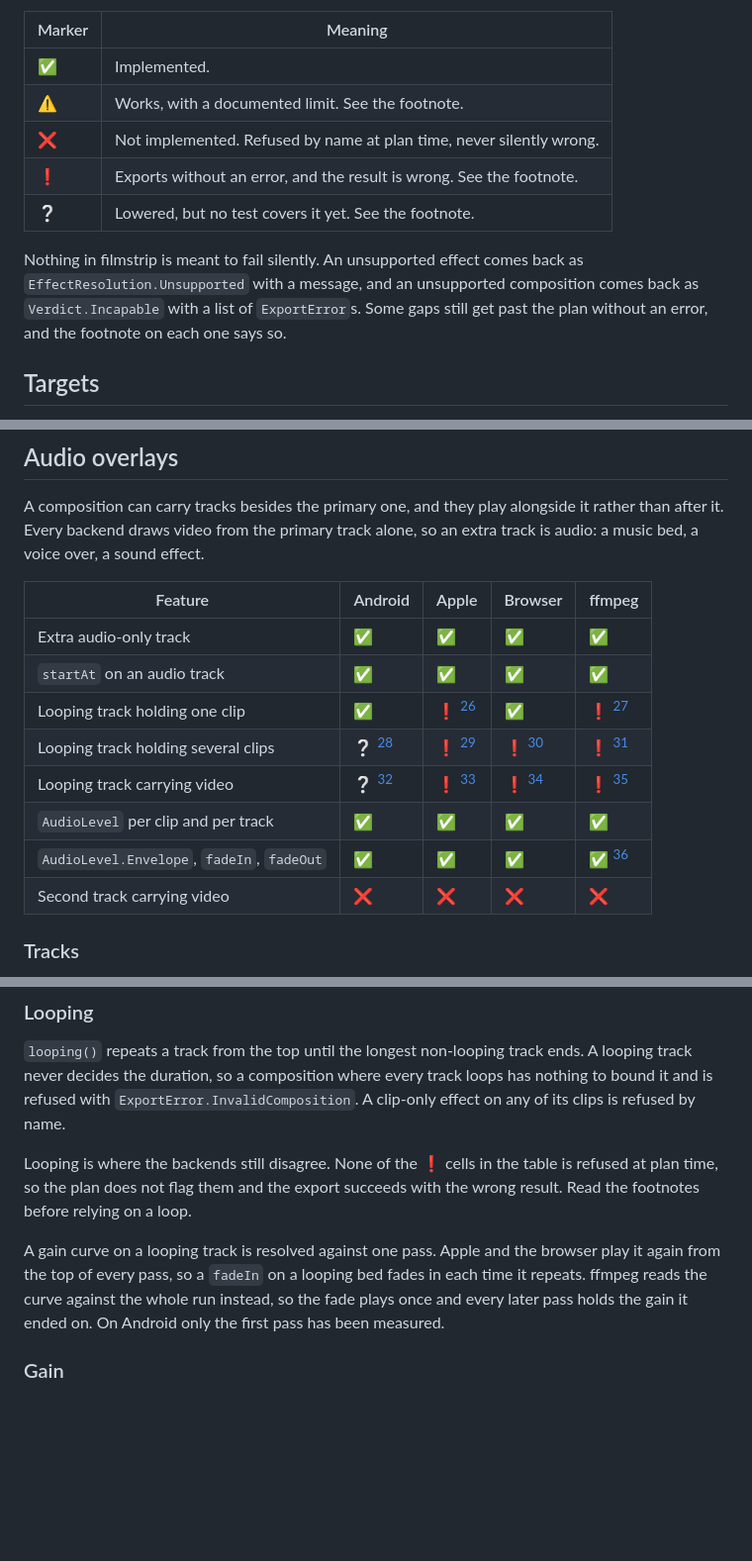
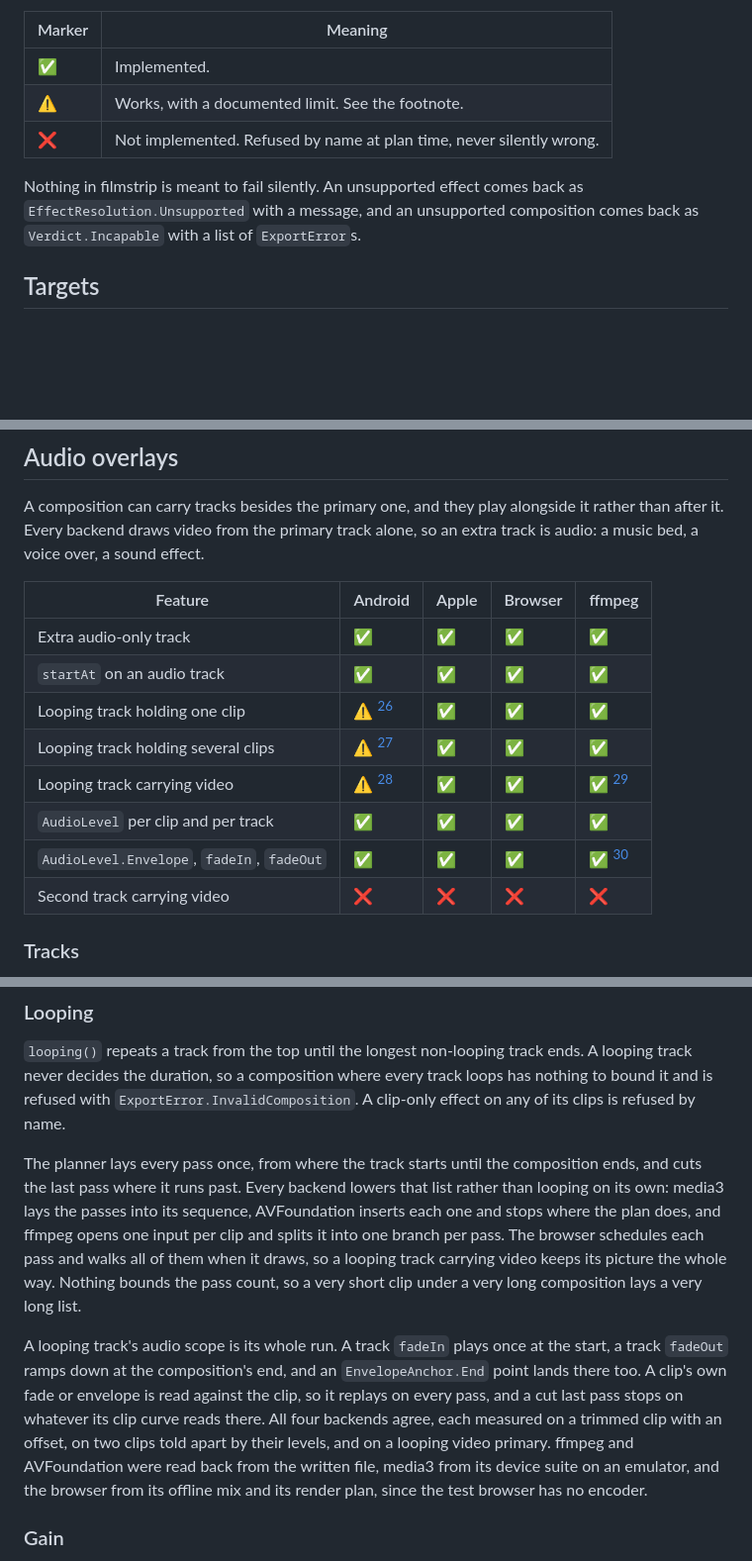
Before and after one commit to jordond/filmstrip, a Markdown page: docs/capabilities.md, 3 parts joined by grey strips. Shown at 99% size. GitHub-like rendering; blank space fills up the shorter version.

Commit message:
docs: looping is measured on every backend

```diff
--- a/docs/capabilities.md
+++ b/docs/capabilities.md
@@ -9,13 +9,10 @@ Legend:
 | ✅     | Implemented.                                                         |
 | ⚠️     | Works, with a documented limit. See the footnote.                    |
 | ❌     | Not implemented. Refused by name at plan time, never silently wrong. |
-| ❗     | Exports without an error, and the result is wrong. See the footnote. |
-| ❔     | Lowered, but no test covers it yet. See the footnote.                |
 
 Nothing in filmstrip is meant to fail silently. An unsupported effect comes back as
 `EffectResolution.Unsupported` with a message, and an unsupported composition comes back as
-`Verdict.Incapable` with a list of `ExportError`s. Some gaps still get past the plan without an
-error, and the footnote on each one says so.
+`Verdict.Incapable` with a list of `ExportError`s.
 
 ## Targets
 
@@ -292,16 +289,16 @@ A composition can carry tracks besides the primary one, and they play alongside
 it. Every backend draws video from the primary track alone, so an extra track is audio: a music bed, a
 voice over, a sound effect.
 
-| Feature                                    | Android          | Apple           | Browser        | ffmpeg              |
-| ------------------------------------------ | ---------------- | --------------- | -------------- | ------------------- |
-| Extra audio-only track                     | ✅               | ✅              | ✅             | ✅                  |
-| `startAt` on an audio track                | ✅               | ✅              | ✅             | ✅                  |
-| Looping track holding one clip             | ✅               | ❗ [^apple-loop] | ✅             | ❗ [^ffmpeg-loop]    |
-| Looping track holding several clips        | ❔ [^media3-loop] | ❗ [^apple-loop] | ❗ [^web-loop]  | ❗ [^ffmpeg-loop]    |
-| Looping track carrying video               | ❔ [^media3-loop] | ❗ [^apple-loop] | ❗ [^web-loop]  | ❗ [^ffmpeg-loop]    |
-| `AudioLevel` per clip and per track        | ✅               | ✅              | ✅             | ✅                  |
-| `AudioLevel.Envelope`, `fadeIn`, `fadeOut` | ✅               | ✅              | ✅             | ✅ [^ffmpeg-volume] |
-| Second track carrying video                | ❌               | ❌              | ❌             | ❌                  |
+| Feature                                    | Android           | Apple | Browser | ffmpeg              |
+| ------------------------------------------ | ----------------- | ----- | ------- | ------------------- |
+| Extra audio-only track                     | ✅                | ✅    | ✅      | ✅                  |
+| `startAt` on an audio track                | ✅                | ✅    | ✅      | ✅                  |
+| Looping track holding one clip             | ⚠️ [^media3-tail] | ✅    | ✅      | ✅                  |
+| Looping track holding several clips        | ⚠️ [^media3-tail] | ✅    | ✅      | ✅                  |
+| Looping track carrying video               | ⚠️ [^media3-tail] | ✅    | ✅      | ✅ [^ffmpeg-split]  |
+| `AudioLevel` per clip and per track        | ✅                | ✅    | ✅      | ✅                  |
+| `AudioLevel.Envelope`, `fadeIn`, `fadeOut` | ✅                | ✅    | ✅      | ✅ [^ffmpeg-volume] |
+| Second track carrying video                | ❌                | ❌    | ❌      | ❌                  |
 
 ### Tracks
 
@@ -331,12 +328,20 @@ never decides the duration, so a composition where every track loops has nothing
 refused with `ExportError.InvalidComposition`. A clip-only effect on any of its clips is refused by
 name.
 
-Looping is where the backends still disagree. None of the ❗ cells in the table is refused at plan
-time, so the plan does not flag them and the export succeeds with the wrong result. Read the
-footnotes before relying on a loop.
+The planner lays every pass once, from where the track starts until the composition ends, and cuts
+the last pass where it runs past. Every backend lowers that list rather than looping on its own:
+media3 lays the passes into its sequence, AVFoundation inserts each one and stops where the plan
+does, and ffmpeg opens one input per clip and splits it into one branch per pass. The browser
+schedules each pass and walks all of them when it draws, so a looping track carrying video keeps its
+picture the whole way. Nothing bounds the pass count, so a very short clip under a very long
+composition lays a very long list.
 
-A gain curve on a looping track is resolved against one pass. Apple and the browser play it again
-from the top of every pass, so a `fadeIn` on a looping bed fades in each time it repeats. ffmpeg reads
-the curve against the whole run instead, so the fade plays once and every later pass holds the gain it
-ended on. On Android only the first pass has been measured.
+A looping track's audio scope is its whole run. A track `fadeIn` plays once at the start, a track
+`fadeOut` ramps down at the composition's end, and an `EnvelopeAnchor.End` point lands there too. A
+clip's own fade or envelope is read against the clip, so it replays on every pass, and a cut last
+pass stops on whatever its clip curve reads there. All four backends agree, each measured on a
+trimmed clip with an offset, on two clips told apart by their levels, and on a looping video primary.
+ffmpeg and AVFoundation were read back from the written file, media3 from its device suite on an
+emulator, and the browser from its offline mix and its render plan, since the test browser has no
+encoder.
 
```
Also changed, not shown: other parts of docs/capabilities.md (+21 -33 lines).
